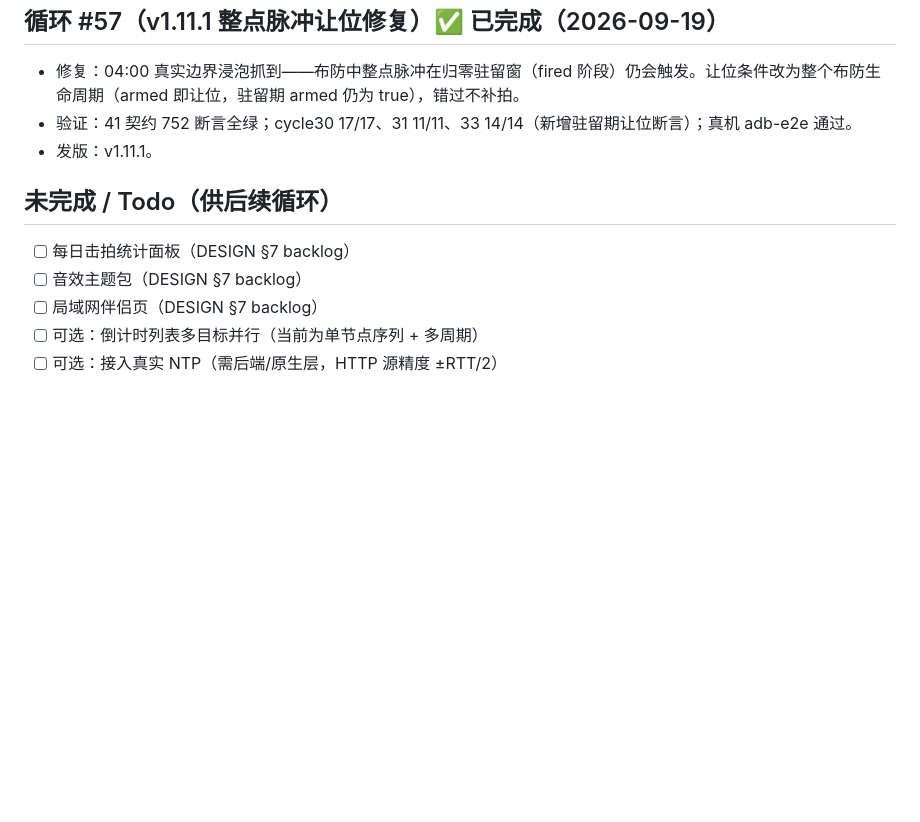
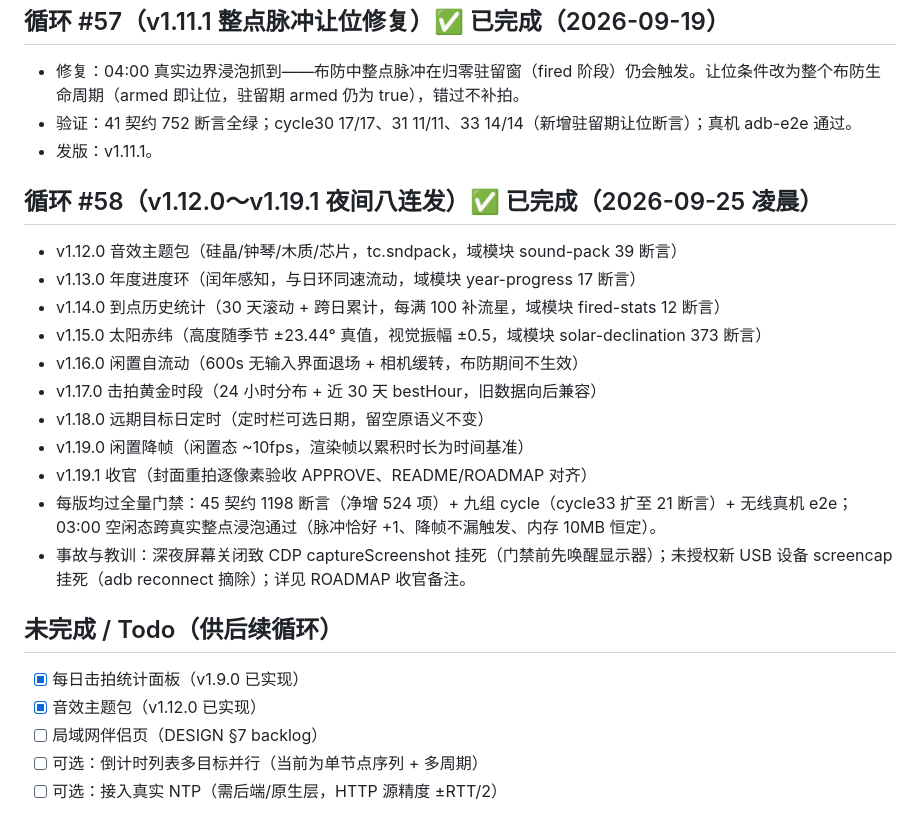
Before and after one commit to GardenOfKruse/timecore, a Markdown page: docs/PROGRESS.md, the part around the change. Drawn GitHub-style; blank space fills up the shorter version.

Commit message:
docs: PROGRESS 补循环 #58（本夜八连发）记录，勾选已完成 backlog

```diff
--- a/docs/PROGRESS.md
+++ b/docs/PROGRESS.md
@@ -304,10 +304,24 @@
 - 验证：41 契约 752 断言全绿；cycle30 17/17、31 11/11、33 14/14（新增驻留期让位断言）；真机 adb-e2e 通过。
 - 发版：v1.11.1。
 
+## 循环 #58（v1.12.0～v1.19.1 夜间八连发）✅ 已完成（2026-09-25 凌晨）
+
+- v1.12.0 音效主题包（硅晶/钟琴/木质/芯片，tc.sndpack，域模块 sound-pack 39 断言）
+- v1.13.0 年度进度环（闰年感知，与日环同速流动，域模块 year-progress 17 断言）
+- v1.14.0 到点历史统计（30 天滚动 + 跨日累计，每满 100 补流星，域模块 fired-stats 12 断言）
+- v1.15.0 太阳赤纬（高度随季节 ±23.44° 真值，视觉振幅 ±0.5，域模块 solar-declination 373 断言）
+- v1.16.0 闲置自流动（600s 无输入界面退场 + 相机缓转，布防期间不生效）
+- v1.17.0 击拍黄金时段（24 小时分布 + 近 30 天 bestHour，旧数据向后兼容）
+- v1.18.0 远期目标日定时（定时栏可选日期，留空原语义不变）
+- v1.19.0 闲置降帧（闲置态 ~10fps，渲染帧以累积时长为时间基准）
+- v1.19.1 收官（封面重拍逐像素验收 APPROVE、README/ROADMAP 对齐）
+- 每版均过全量门禁：45 契约 1198 断言（净增 524 项）+ 九组 cycle（cycle33 扩至 21 断言）+ 无线真机 e2e；03:00 空闲态跨真实整点浸泡通过（脉冲恰好 +1、降帧不漏触发、内存 10MB 恒定）。
+- 事故与教训：深夜屏幕关闭致 CDP captureScreenshot 挂死（门禁前先唤醒显示器）；未授权新 USB 设备 screencap 挂死（adb reconnect 摘除）；详见 ROADMAP 收官备注。
+
 ## 未完成 / Todo（供后续循环）
 
-- [ ] 每日击拍统计面板（DESIGN §7 backlog）
-- [ ] 音效主题包（DESIGN §7 backlog）
+- [x] 每日击拍统计面板（v1.9.0 已实现）
+- [x] 音效主题包（v1.12.0 已实现）
 - [ ] 局域网伴侣页（DESIGN §7 backlog）
 - [ ] 可选：倒计时列表多目标并行（当前为单节点序列 + 多周期）
 - [ ] 可选：接入真实 NTP（需后端/原生层，HTTP 源精度 ±RTT/2）
```
